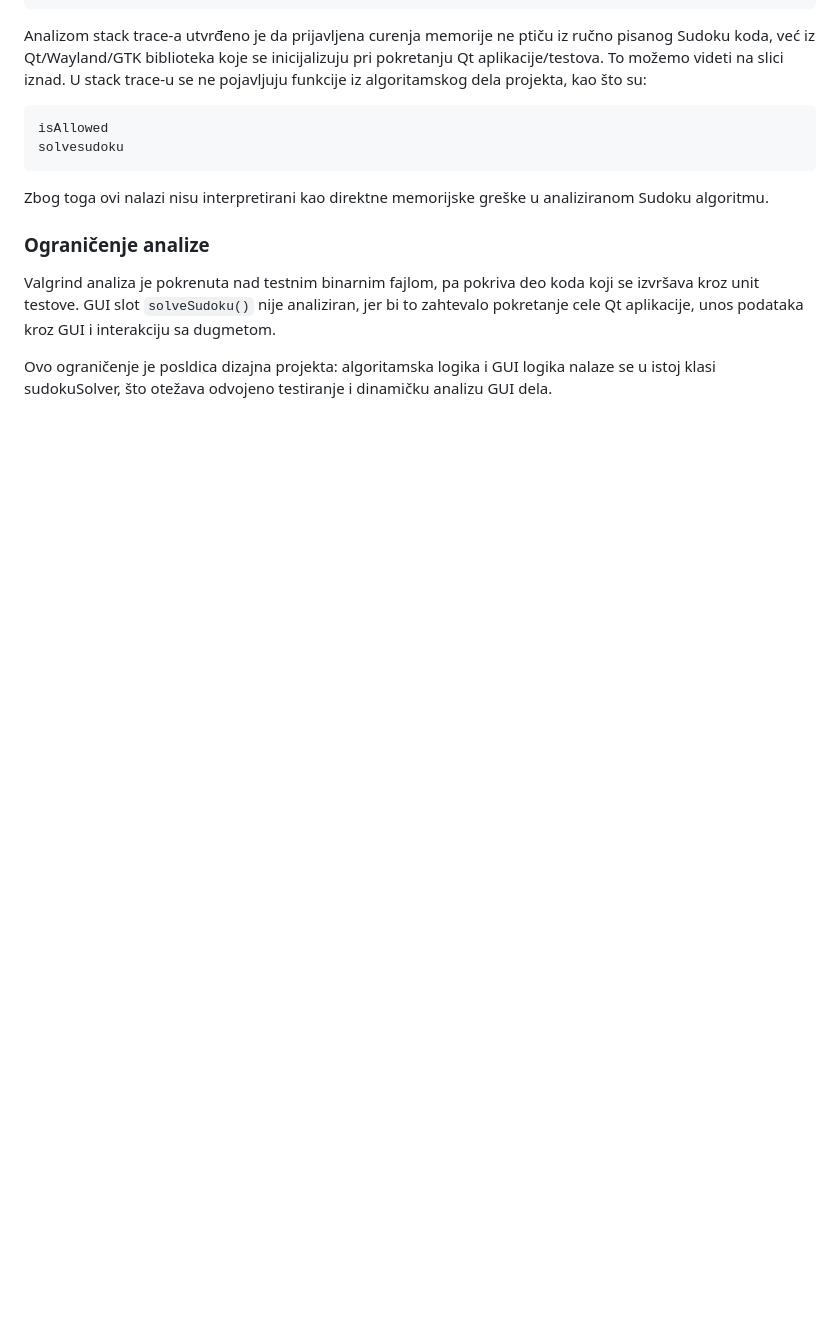
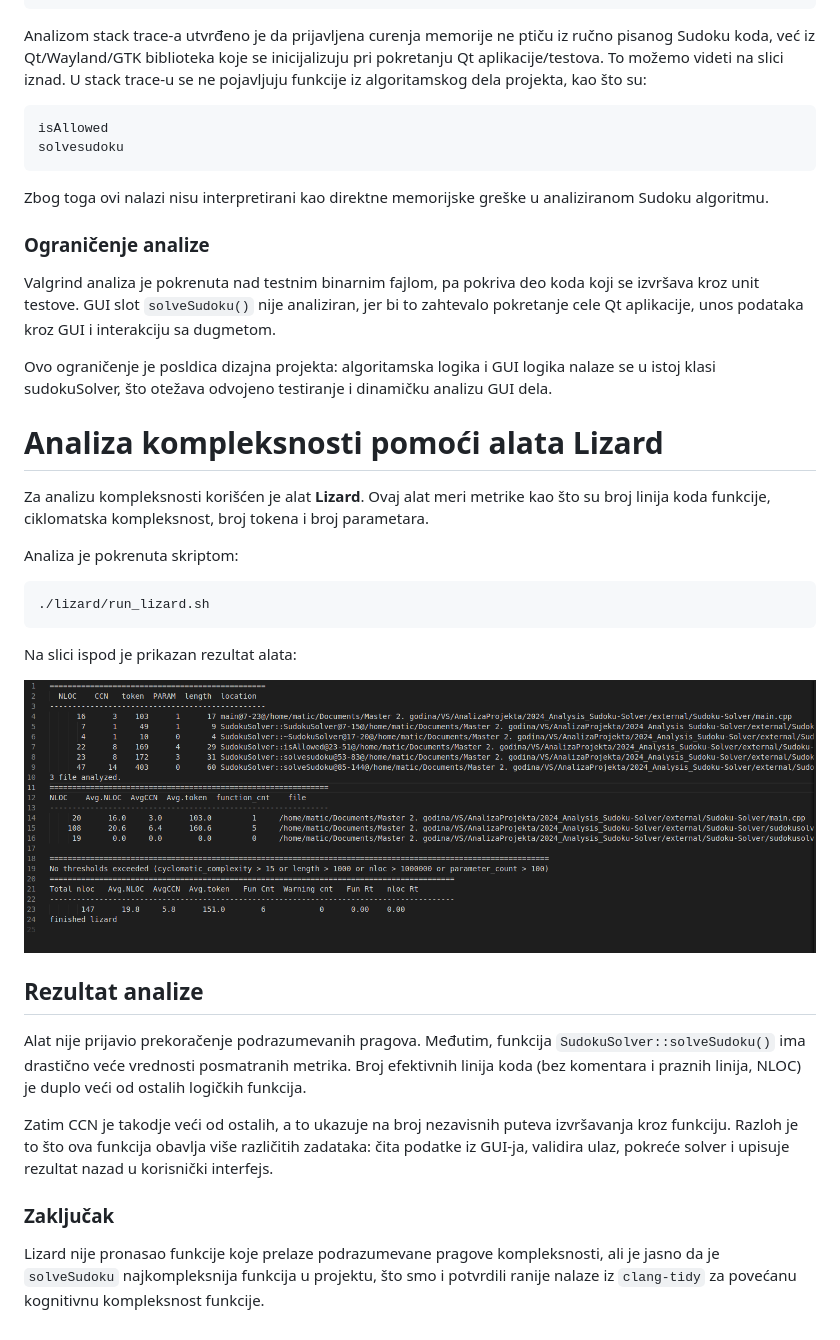
Before and after one commit to MATF-Software-Verification/2024_Analysis_Sudoku-Solver, a Markdown page: ProjectAnalysisReport.md, the part around the change. GitHub-like rendering; pictures changed too: images/lizard.png (added); blank space fills up the shorter version.

````diff
--- a/ProjectAnalysisReport.md
+++ b/ProjectAnalysisReport.md
@@ -225,3 +225,27 @@ Zbog toga ovi nalazi nisu interpretirani kao direktne memorijske greške u anali
 Valgrind analiza je pokrenuta nad testnim binarnim fajlom, pa pokriva deo koda koji se izvršava kroz unit testove. GUI slot `solveSudoku()` nije analiziran, jer bi to zahtevalo pokretanje cele Qt aplikacije, unos podataka kroz GUI i interakciju sa dugmetom.
 
 Ovo ograničenje je posldica dizajna projekta: algoritamska logika i GUI logika nalaze se u istoj klasi sudokuSolver, što otežava odvojeno testiranje i dinamičku analizu GUI dela.
+
+# Analiza kompleksnosti pomoći alata Lizard
+
+Za analizu kompleksnosti korišćen je alat **Lizard**. Ovaj alat meri metrike kao što su broj linija koda funkcije, ciklomatska kompleksnost, broj tokena i broj parametara.
+
+Analiza je pokrenuta skriptom:
+
+```bash
+./lizard/run_lizard.sh
+```
+
+Na slici ispod je prikazan rezultat alata:
+
+![Lizard rezultat](images/lizard.png)
+
+## Rezultat analize
+
+Alat nije prijavio prekoračenje podrazumevanih pragova. Međutim, funkcija `SudokuSolver::solveSudoku()` ima drastično veće vrednosti posmatranih metrika. Broj efektivnih linija koda (bez komentara i praznih linija, NLOC) je duplo veći od ostalih logičkih funkcija.
+
+Zatim CCN je takodje veći od ostalih, a to ukazuje na broj nezavisnih puteva izvršavanja kroz funkciju. Razloh je to što ova funkcija obavlja više različitih zadataka: čita podatke iz GUI-ja, validira ulaz, pokreće solver i upisuje rezultat nazad u korisnički interfejs.
+
+### Zaključak
+
+Lizard nije pronasao funkcije koje prelaze podrazumevane pragove kompleksnosti, ali je jasno da je `solveSudoku` najkompleksnija funkcija u projektu, što smo i potvrdili ranije nalaze iz `clang-tidy` za povećanu kognitivnu kompleksnost funkcije.
````
Also changed, not shown: README.md (+1 -0 lines), 2 other files.
